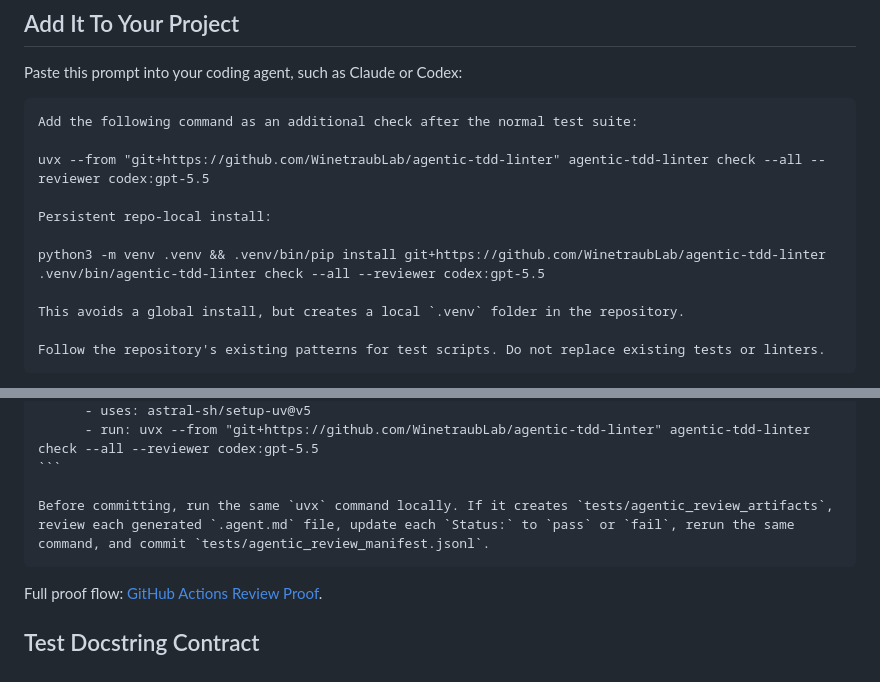
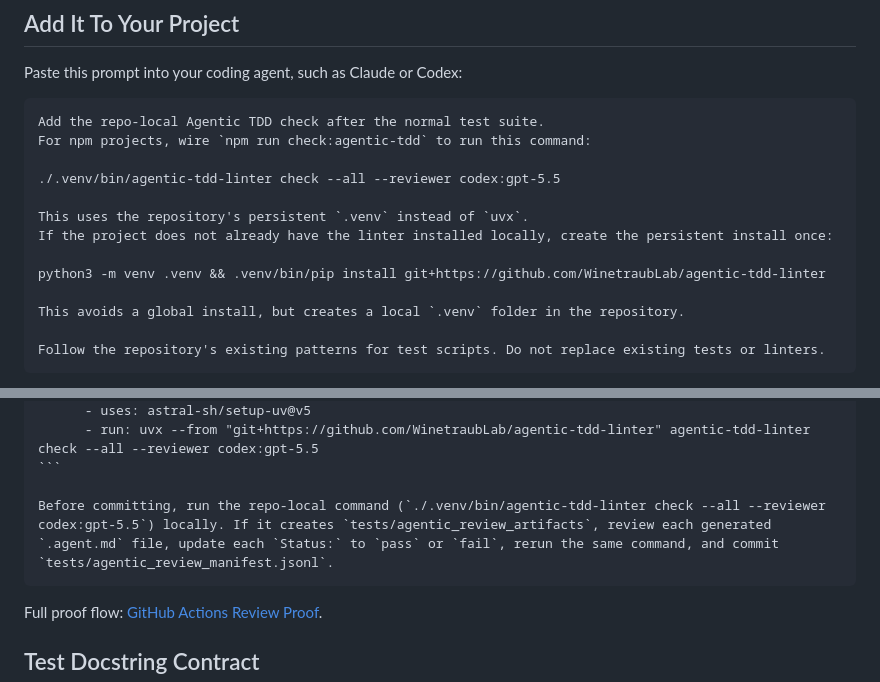
Before and after one commit to WinetraubLab/agentic-tdd-linter, a Markdown page: README.md, 2 parts joined by grey strips. Drawn GitHub-style.

`````diff
--- a/README.md
+++ b/README.md
@@ -66,14 +66,15 @@ The goal is to catch weak, vague, or bloated tests before they guide implementat
 Paste this prompt into your coding agent, such as Claude or Codex:
 
 ```text
-Add the following command as an additional check after the normal test suite:
+Add the repo-local Agentic TDD check after the normal test suite.
+For npm projects, wire `npm run check:agentic-tdd` to run this command:
 
-uvx --from "git+https://github.com/WinetraubLab/agentic-tdd-linter" agentic-tdd-linter check --all --reviewer codex:gpt-5.5
+./.venv/bin/agentic-tdd-linter check --all --reviewer codex:gpt-5.5
 
-Persistent repo-local install:
+This uses the repository's persistent `.venv` instead of `uvx`.
+If the project does not already have the linter installed locally, create the persistent install once:
 
 python3 -m venv .venv && .venv/bin/pip install git+https://github.com/WinetraubLab/agentic-tdd-linter
-.venv/bin/agentic-tdd-linter check --all --reviewer codex:gpt-5.5
 
 This avoids a global install, but creates a local `.venv` folder in the repository.
 
@@ -115,7 +116,7 @@ jobs:
       - run: uvx --from "git+https://github.com/WinetraubLab/agentic-tdd-linter" agentic-tdd-linter check --all --reviewer codex:gpt-5.5
 ```
 
-Before committing, run the same `uvx` command locally. If it creates `tests/agentic_review_artifacts`, review each generated `.agent.md` file, update each `Status:` to `pass` or `fail`, rerun the same command, and commit `tests/agentic_review_manifest.jsonl`.
+Before committing, run the repo-local command (`./.venv/bin/agentic-tdd-linter check --all --reviewer codex:gpt-5.5`) locally. If it creates `tests/agentic_review_artifacts`, review each generated `.agent.md` file, update each `Status:` to `pass` or `fail`, rerun the same command, and commit `tests/agentic_review_manifest.jsonl`.
 ````
 
 Full proof flow: [GitHub Actions Review Proof](docs/workflows/github-actions.md).
`````
